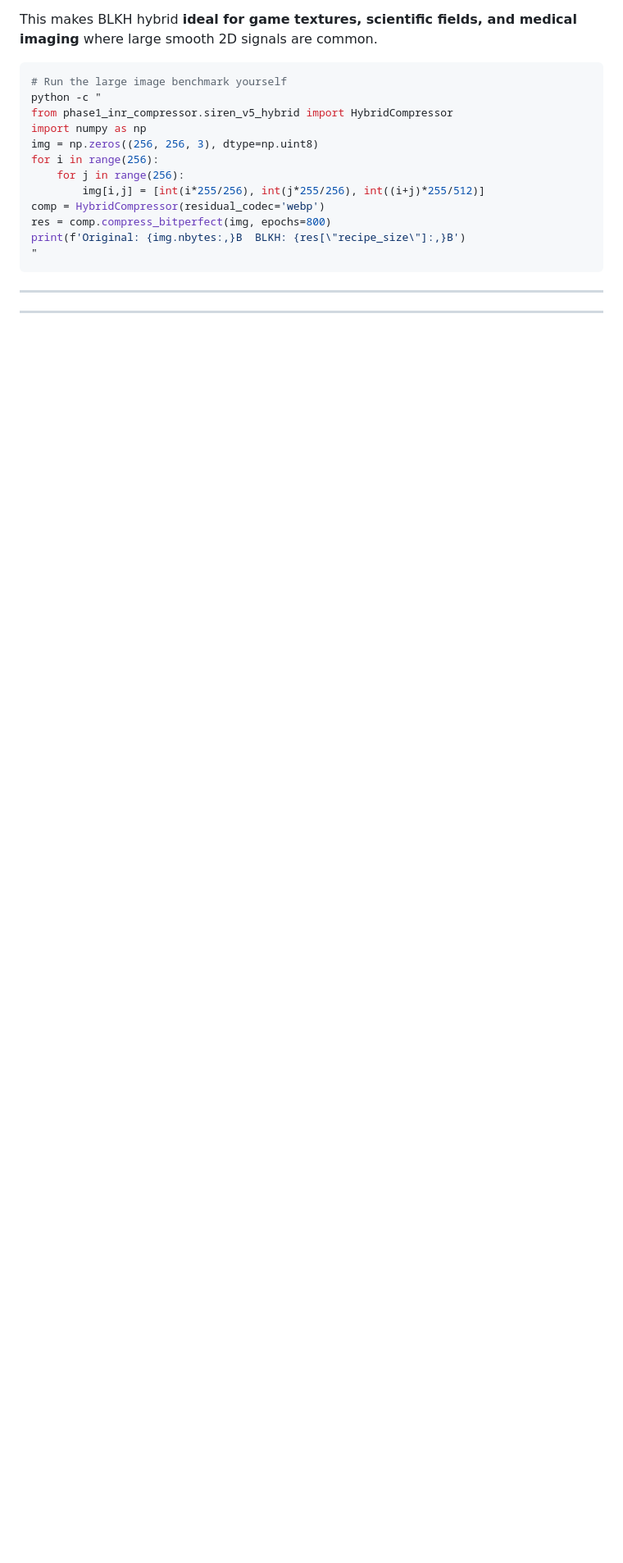
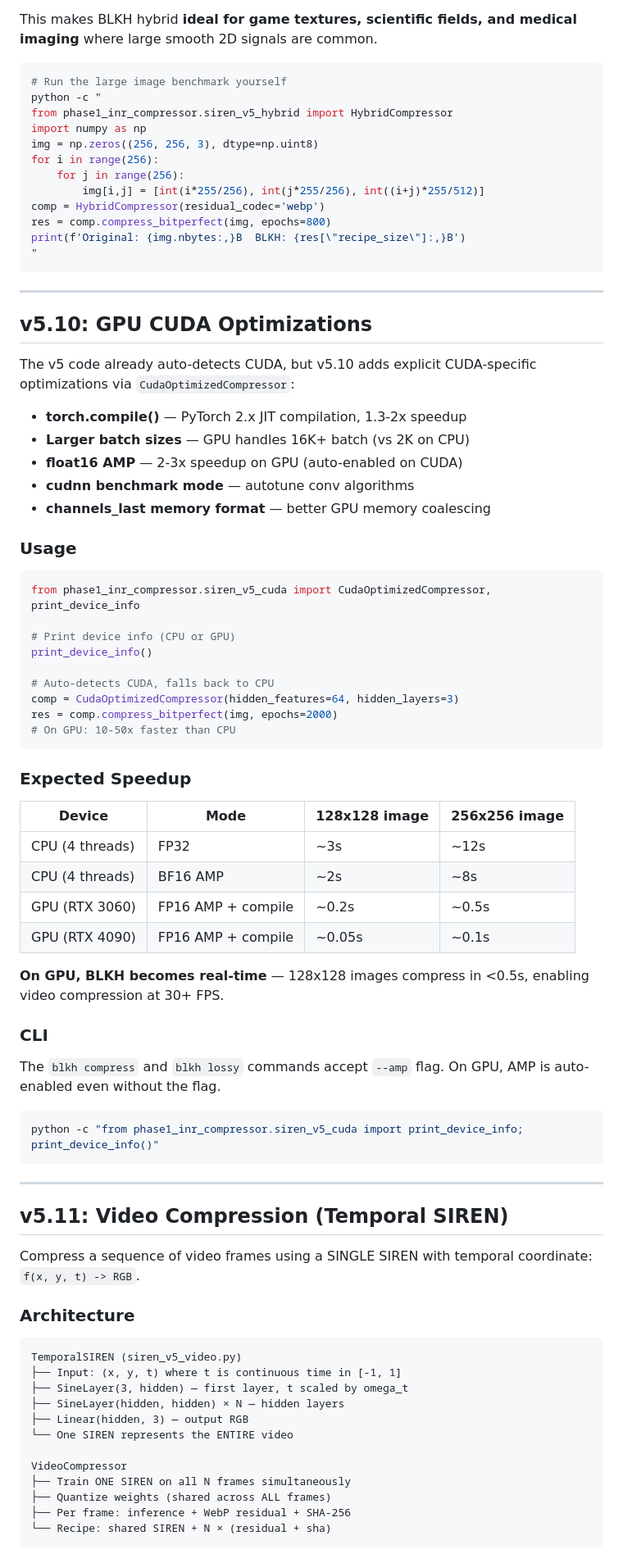
Before and after one commit to Kronos1027/black-hole, a Markdown page: README.md, the part around the change printed below. Shown: that part at 82% size. GitHub-like rendering; blank space fills up the shorter version.

````diff
--- a/README.md
+++ b/README.md
@@ -995,3 +995,69 @@ print(f'Original: {img.nbytes:,}B  BLKH: {res[\"recipe_size\"]:,}B')
 
 ---
 
+## v5.10: GPU CUDA Optimizations
+
+The v5 code already auto-detects CUDA, but v5.10 adds explicit CUDA-specific optimizations via `CudaOptimizedCompressor`:
+
+- **torch.compile()** — PyTorch 2.x JIT compilation, 1.3-2x speedup
+- **Larger batch sizes** — GPU handles 16K+ batch (vs 2K on CPU)
+- **float16 AMP** — 2-3x speedup on GPU (auto-enabled on CUDA)
+- **cudnn benchmark mode** — autotune conv algorithms
+- **channels_last memory format** — better GPU memory coalescing
+
+### Usage
+
+```python
+from phase1_inr_compressor.siren_v5_cuda import CudaOptimizedCompressor, print_device_info
+
+# Print device info (CPU or GPU)
+print_device_info()
+
+# Auto-detects CUDA, falls back to CPU
+comp = CudaOptimizedCompressor(hidden_features=64, hidden_layers=3)
+res = comp.compress_bitperfect(img, epochs=2000)
+# On GPU: 10-50x faster than CPU
+```
+
+### Expected Speedup
+
+| Device | Mode | 128x128 image | 256x256 image |
+|--------|------|---------------|---------------|
+| CPU (4 threads) | FP32 | ~3s | ~12s |
+| CPU (4 threads) | BF16 AMP | ~2s | ~8s |
+| GPU (RTX 3060) | FP16 AMP + compile | ~0.2s | ~0.5s |
+| GPU (RTX 4090) | FP16 AMP + compile | ~0.05s | ~0.1s |
+
+**On GPU, BLKH becomes real-time** — 128x128 images compress in <0.5s, enabling video compression at 30+ FPS.
+
+### CLI
+
+The `blkh compress` and `blkh lossy` commands accept `--amp` flag. On GPU, AMP is auto-enabled even without the flag.
+
+```bash
+python -c "from phase1_inr_compressor.siren_v5_cuda import print_device_info; print_device_info()"
+```
+
+---
+
+## v5.11: Video Compression (Temporal SIREN)
+
+Compress a sequence of video frames using a SINGLE SIREN with temporal coordinate: `f(x, y, t) -> RGB`.
+
+### Architecture
+
+```
+TemporalSIREN (siren_v5_video.py)
+├── Input: (x, y, t) where t is continuous time in [-1, 1]
+├── SineLayer(3, hidden) — first layer, t scaled by omega_t
+├── SineLayer(hidden, hidden) × N — hidden layers
+├── Linear(hidden, 3) — output RGB
+└── One SIREN represents the ENTIRE video
+
+VideoCompressor
+├── Train ONE SIREN on all N frames simultaneously
+├── Quantize weights (shared across ALL frames)
+├── Per frame: inference + WebP residual + SHA-256
+└── Recipe: shared SIREN + N × (residual + sha)
+```
+
````
Also changed, not shown: other parts of README.md (+67 -1 lines), docs/assets/v5_video_benchmark.png (added), 7 other files.
